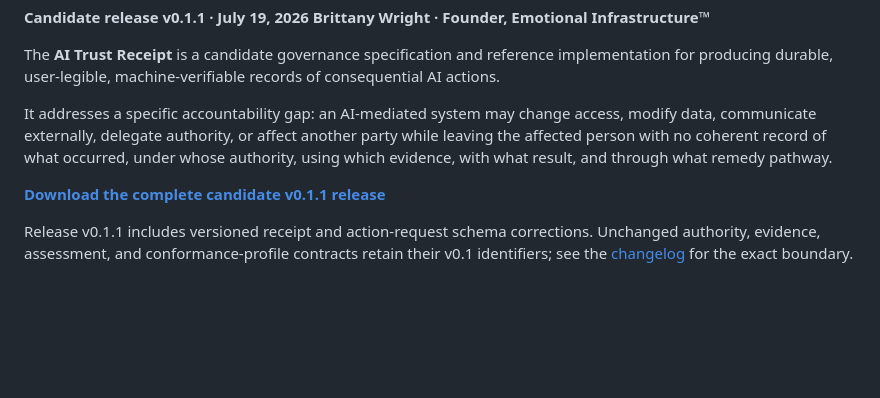
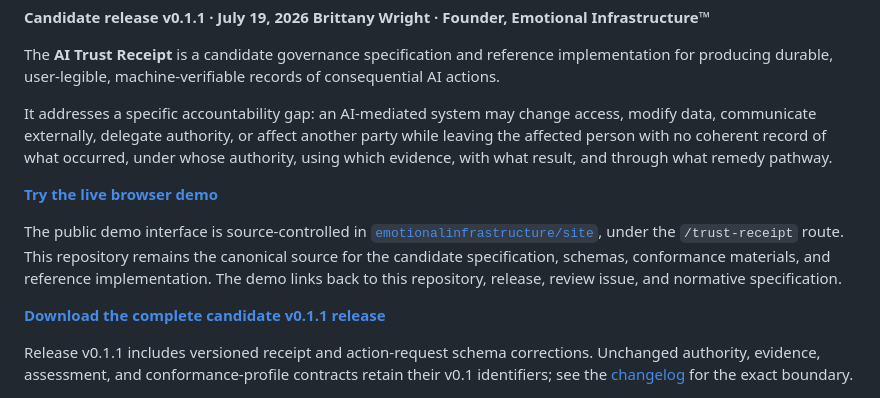
Before and after one commit to emotionalinfrastructure/Trust-Receipts, a Markdown page: README.md, the part around the change. Rendered like a GitHub page; blank space fills up the shorter version.

Commit message:
Document live demo and source relationship

```diff
--- a/README.md
+++ b/README.md
@@ -11,6 +11,10 @@
 The **AI Trust Receipt** is a candidate governance specification and reference implementation for producing durable, user-legible, machine-verifiable records of consequential AI actions.
 
 It addresses a specific accountability gap: an AI-mediated system may change access, modify data, communicate externally, delegate authority, or affect another party while leaving the affected person with no coherent record of what occurred, under whose authority, using which evidence, with what result, and through what remedy pathway.
+
+**[Try the live browser demo](https://demo.emotionalinfrastructure.org)**
+
+The public demo interface is source-controlled in [`emotionalinfrastructure/site`](https://github.com/emotionalinfrastructure/site), under the `/trust-receipt` route. This repository remains the canonical source for the candidate specification, schemas, conformance materials, and reference implementation. The demo links back to this repository, release, review issue, and normative specification.
 
 **[Download the complete candidate v0.1.1 release](release/AI_Trust_Receipt_Complete_Release_v0.1.1.zip)**
 
```
